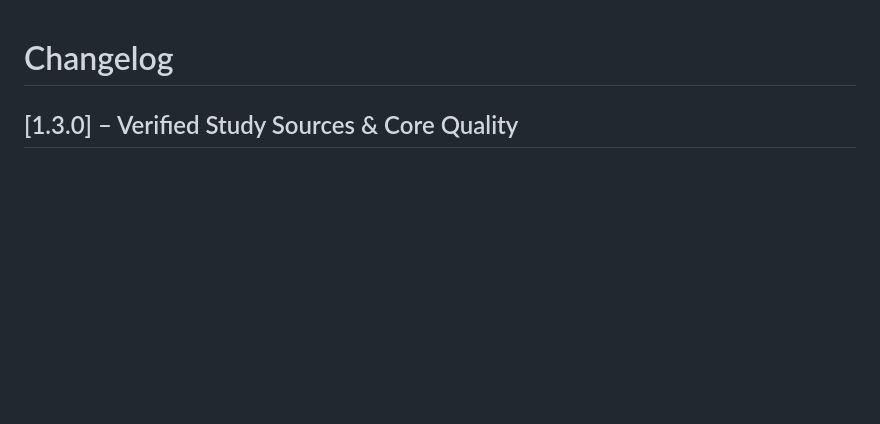
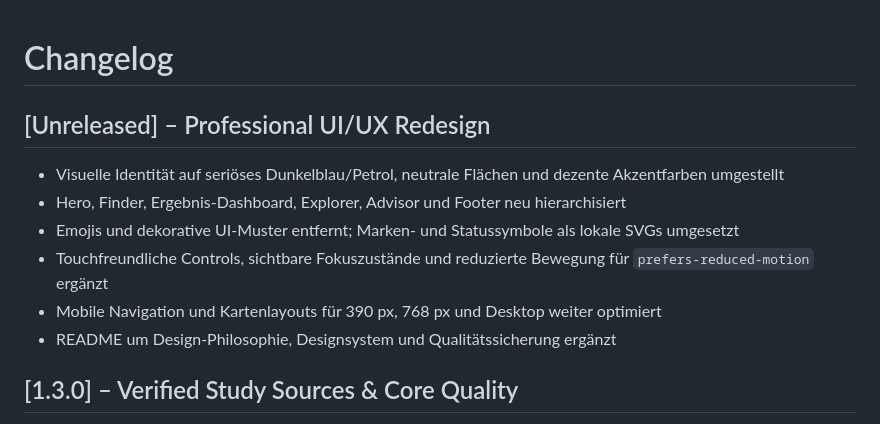
Before and after one commit to ensar2222b/Studymatch-ai, a Markdown page: CHANGELOG.md, the part around the change. GitHub-like rendering; blank space fills up the shorter version.

```diff
--- a/CHANGELOG.md
+++ b/CHANGELOG.md
@@ -1,4 +1,13 @@
 # Changelog
+
+## [Unreleased] – Professional UI/UX Redesign
+
+- Visuelle Identität auf seriöses Dunkelblau/Petrol, neutrale Flächen und dezente Akzentfarben umgestellt
+- Hero, Finder, Ergebnis-Dashboard, Explorer, Advisor und Footer neu hierarchisiert
+- Emojis und dekorative UI-Muster entfernt; Marken- und Statussymbole als lokale SVGs umgesetzt
+- Touchfreundliche Controls, sichtbare Fokuszustände und reduzierte Bewegung für `prefers-reduced-motion` ergänzt
+- Mobile Navigation und Kartenlayouts für 390 px, 768 px und Desktop weiter optimiert
+- README um Design-Philosophie, Designsystem und Qualitätssicherung ergänzt
 
 ## [1.3.0] – Verified Study Sources & Core Quality
 
```
Also changed, not shown: README.md (+27 -1 lines), assets/professional-ui-desktop.png (added), assets/professional-ui-mobile.png (added), 3 other files.
